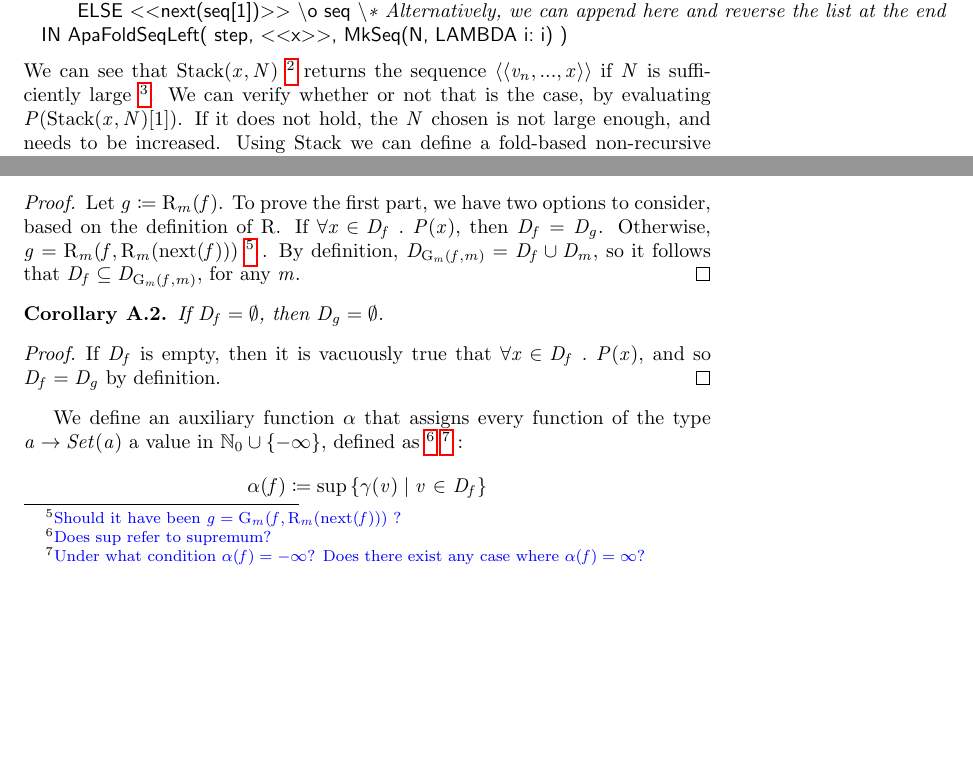
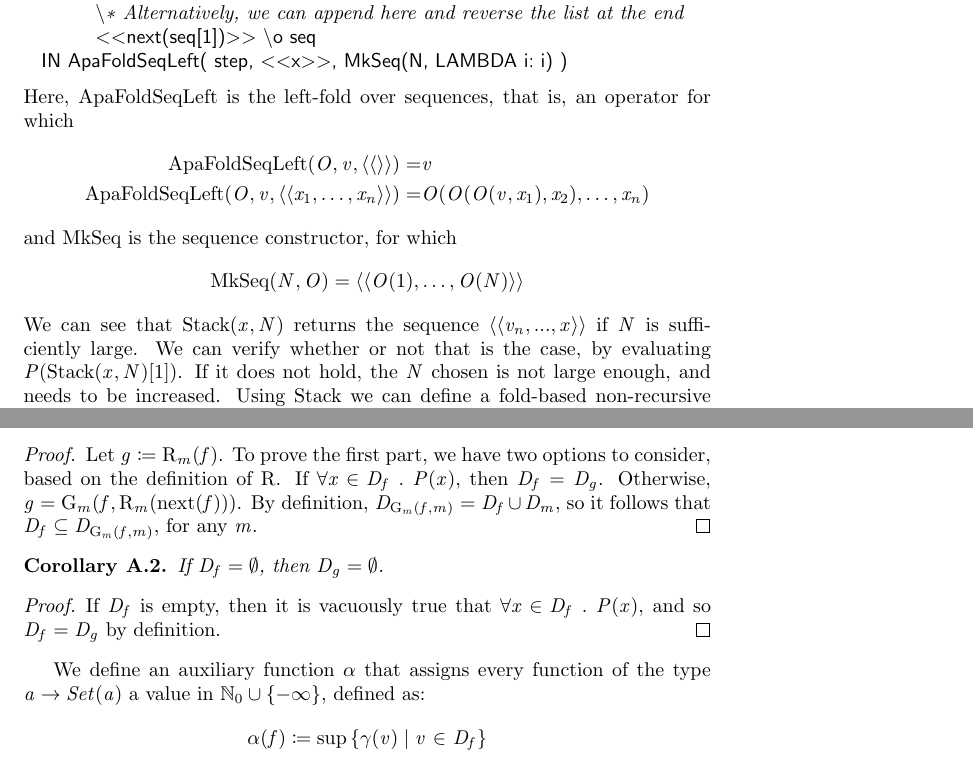
Before and after one commit to freespek/ssf-mc, a LaTeX document (reports/report.tex, which reads reports/appendix.tex, reports/meta.tex, reports/preambule.tex): two parts of pages 10 and 15 of 18, joined at a grey line, cut so that both start at the same text, the shorter picture padded with empty space. Compiled offline with pdfLaTeX.

Commit message:
TH comments

```diff
--- a/reports/appendix.tex
+++ b/reports/appendix.tex
@@ -39,9 +39,7 @@ D_f \subseteq D_{\mop(f)}
 \end{lemma}
 \begin{proof}
 Let $g \coloneqq \mop(f)$. To prove the first part, we have two options to consider, based on the definition of $\op$. If $\forall x \in D_f \ .\ P(x)$, then $D_f = D_g$.
-Otherwise, $g = \mop(f,\mop(\bb(f)))$
-\tth{Should it have been $g = \mapg(f,\mop(\bb(f)))$ ? }
-. By definition, $D_{\mapg(f,m)} = D_f \cup D_m$, so it follows that $D_f \subseteq D_{\mapg(f,m)}$, for any $m$.
+Otherwise, $g = \mapg(f,\mop(\bb(f)))$. By definition, $D_{\mapg(f,m)} = D_f \cup D_m$, so it follows that $D_f \subseteq D_{\mapg(f,m)}$, for any $m$.
 \end{proof}
 \begin{corollary}
 If $D_f = \emptyset$, then $D_{g} = \emptyset$.
@@ -63,10 +61,7 @@ If $D_f$ is empty, then it is vacuously true that $\forall x \in D_f \ .\ P(x)$,
 % we do not need to consider the second branch of the definition to compute $\op(x)$. Thus, we do not need to recursively compute $\op(v)$ for any $v$, and $h(V(x))$ is empty.
 % \end{proof}
 
-We define an auxiliary function $\alpha$ that assigns every function of the type $a \to Set(a)$ a value in $\nat \cup \{-\infty\}$, defined as
-\tth{Does sup refer to supremum?}
-\tth{Under what condition $\alpha(f) = -\infty$? Does there exist any case where $\alpha(f) = \infty$?}
-:
+We define an auxiliary function $\alpha$ that assigns every function of the type $a \to Set(a)$ a value in $\nat \cup \{-\infty\}$, defined as:
 \[
 \alpha(f) \coloneqq \sup\left\{ \gamma(v) \mid v \in D_f \right\}
 \]
--- a/reports/meta.tex
+++ b/reports/meta.tex
@@ -46,13 +44,23 @@ Stack(x, N) ==
     step(seq, i) ==
       IF i > Len(seq) \/ P(seq[1])
       THEN seq
-      ELSE <<next(seq[1])>> \o seq \* Alternatively, we can append here and reverse the list at the end
+      ELSE
+        \* Alternatively, we can append here and reverse the list at the end
+        <<next(seq[1])>> \o seq
   IN ApaFoldSeqLeft( step, <<x>>, MkSeq(N, LAMBDA i: i) )
 \end{lstlisting}
 %
-We can see that $\Chain(x,N)$
-\tth{Some lines in \tlap{} are too long.} returns the sequence $\tup{v_n, ..., x}$ if $N$ is sufficiently large
-\tth{Can you please provide an intuition of functions \texttt{ApaFoldSeqLeft} and \texttt{MkSeq}>}.
+Here, $\ApaFoldSeqLeft$ is the left-fold over sequences, that is, an operator for which
+\begin{align*}
+\ApaFoldSeqLeft(O, v, \tup{}) =& v \\
+\ApaFoldSeqLeft(O, v, \tup{x_1,\dots, x_n}) =& O(O(O(v, x_1), x_2), \dots, x_n)
+\end{align*}
+and $\MkSeq$ is the sequence constructor, for which
+\[
+\MkSeq(N, O) = \tup{O(1), \dots, O(N)}
+\]
+%
+We can see that $\Chain(x,N)$ returns the sequence $\tup{v_n, ..., x}$ if $N$ is sufficiently large.
 We can verify whether or not that is the case, by evaluating $P(\Chain(x, N)[1])$. If it does not hold, the $N$ chosen is not large enough, and needs to be increased. Using $\Chain$ we can define a fold-based non-recursive operator $\op^*$, such that $\op^*(x) = \op(x)$ under the above assumptions:
 
 \begin{lstlisting}[language=tla,columns=fullflexible]
--- a/reports/preambule.tex
+++ b/reports/preambule.tex
@@ -62,6 +62,8 @@
 \newcommand{\pyint}{\mathrm{int}}
 \newcommand{\Int}{\mathrm{Int}}
 \newcommand{\ApaFoldSet}{\mathrm{ApaFoldSet}}
+\newcommand{\ApaFoldSeqLeft}{\mathrm{ApaFoldSeqLeft}}
+\newcommand{\MkSeq}{\mathrm{MkSeq}}
 \newcommand{\SetAsFun}{\mathrm{SetAsFun}}
 \newcommand{\Push}{\mathrm{Push}}
 \newcommand{\At}{\mathrm{At}}
```
Also changed, not shown: reports/appendix.tex (3 more changed lines), reports/meta.tex (23 more changed lines).
